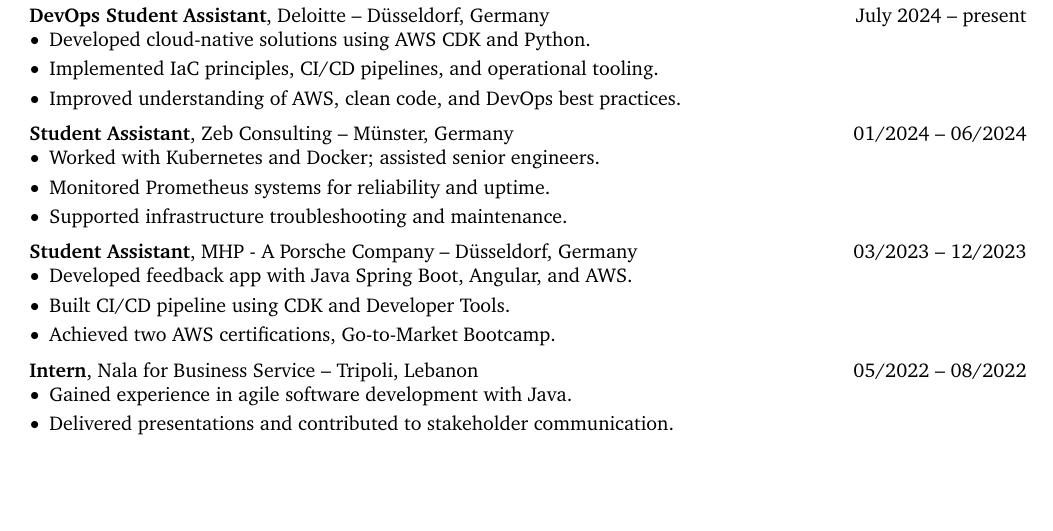
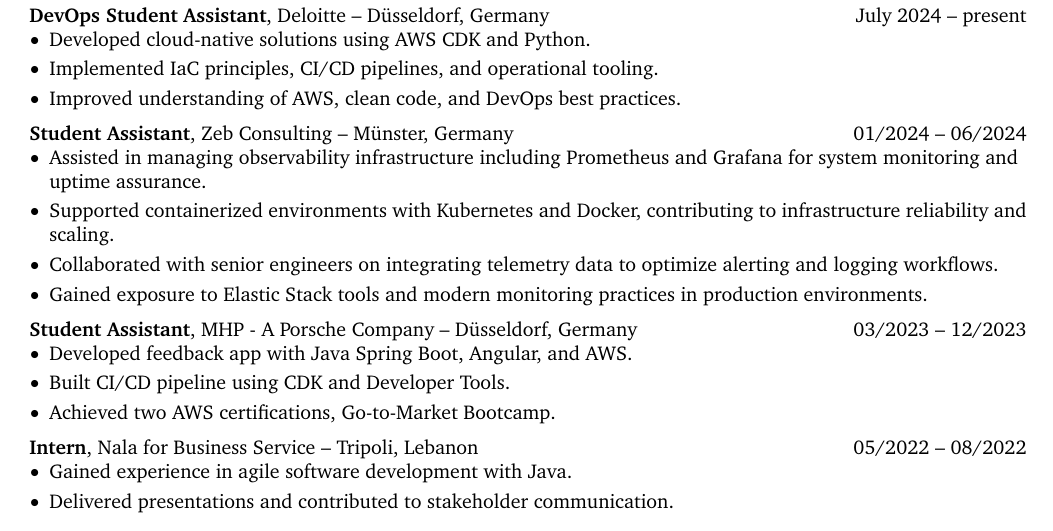
Before and after one commit to aalhousseini/CV, a LaTeX CV (Aahousseini_cv.tex): part of page 1 of 2, cut so that both start at the same text, the shorter picture padded with empty space. Compiled offline with pdfLaTeX.

Commit message:
Add changes to the cv

```diff
--- a/Aahousseini_cv.tex
+++ b/Aahousseini_cv.tex
@@ -216,9 +216,10 @@
 \end{twocolentry}
 \begin{onecolentry}
 \begin{highlights}
-\item Worked with Kubernetes and Docker; assisted senior engineers.
-\item Monitored Prometheus systems for reliability and uptime.
-\item Supported infrastructure troubleshooting and maintenance.
+\item Assisted in managing observability infrastructure including Prometheus and Grafana for system monitoring and uptime assurance.
+\item Supported containerized environments with Kubernetes and Docker, contributing to infrastructure reliability and scaling.
+\item Collaborated with senior engineers on integrating telemetry data to optimize alerting and logging workflows.
+\item Gained exposure to Elastic Stack tools and modern monitoring practices in production environments.
 \end{highlights}
 \end{onecolentry}
 
```
